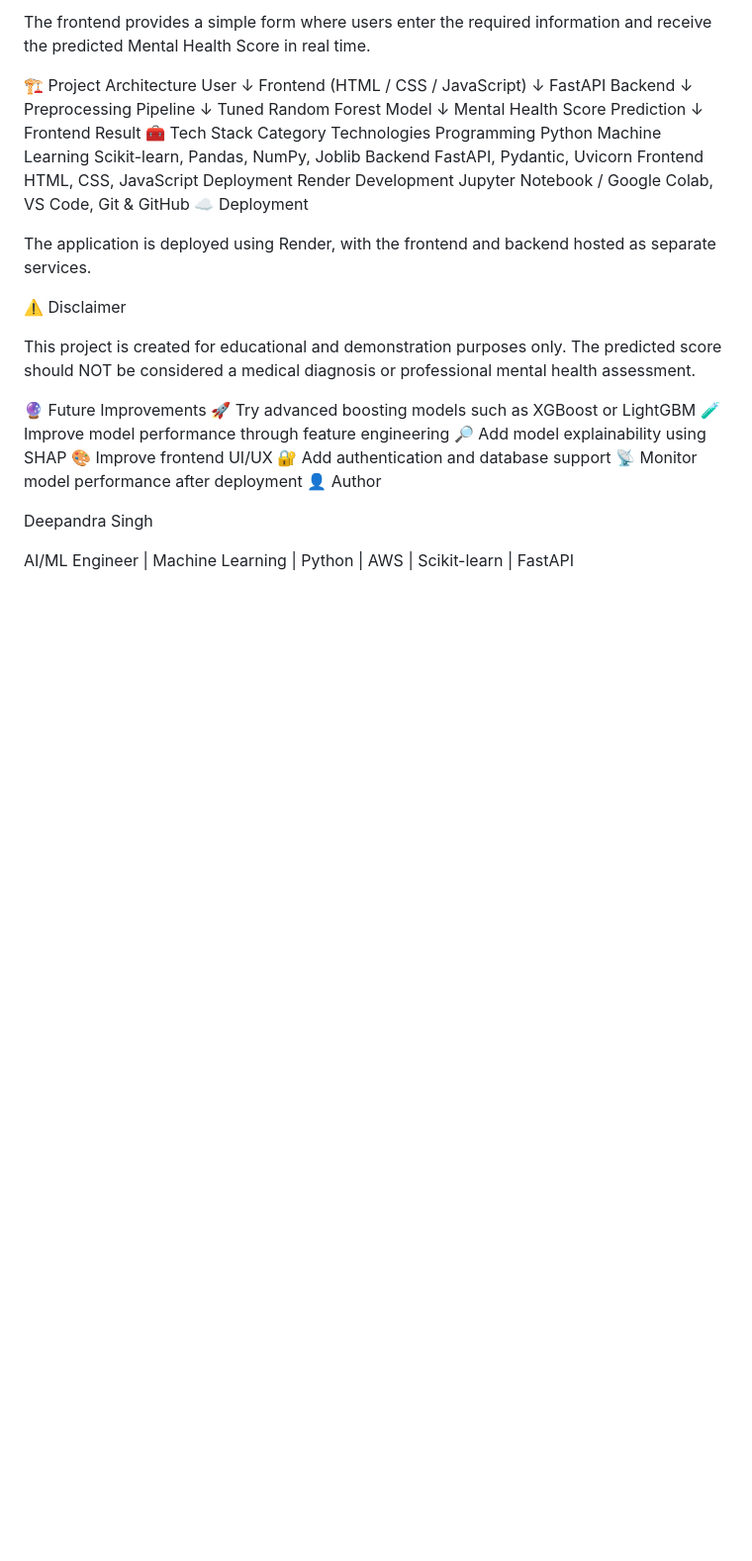
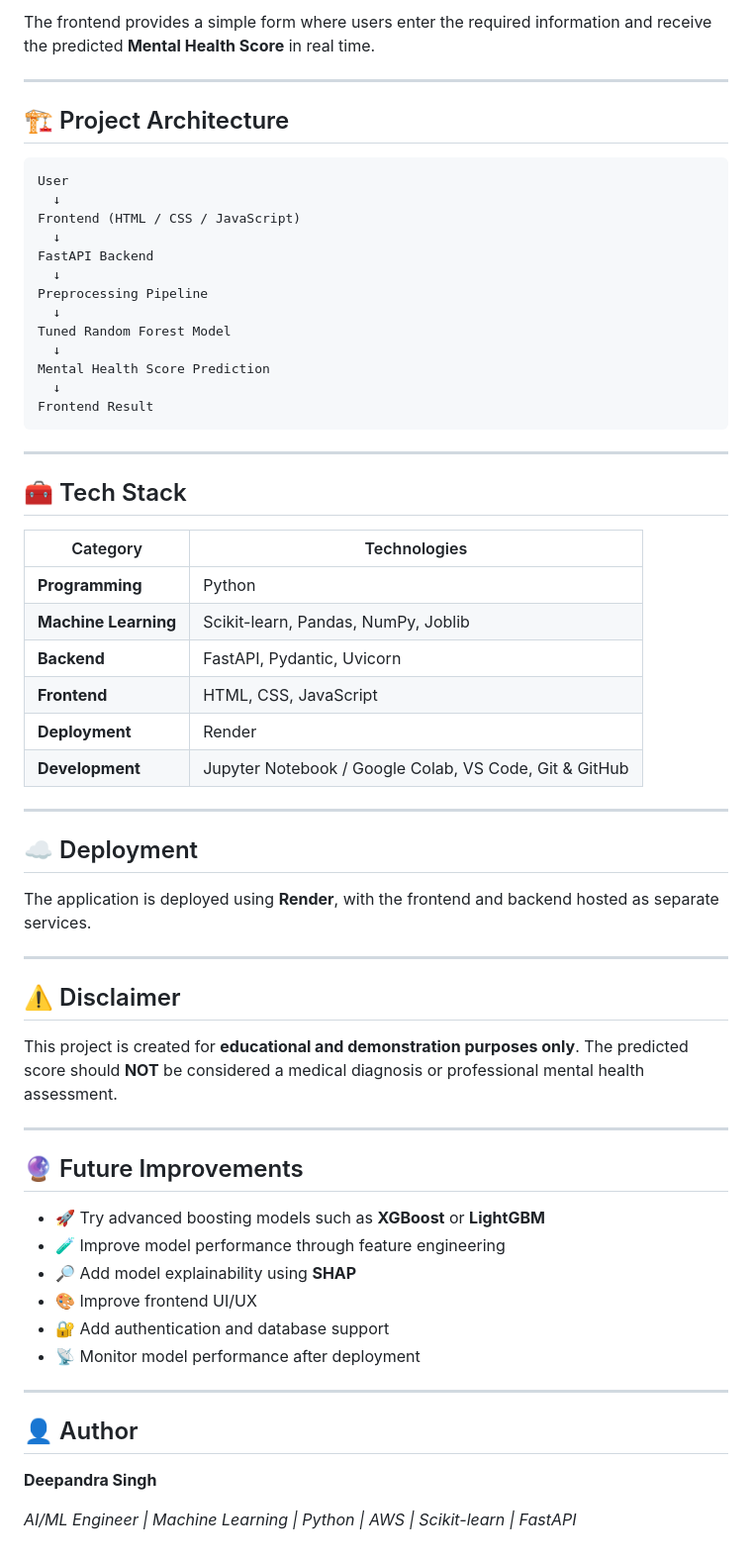
Before and after one commit to DeepandraSingh1225/Mental_health_score, a Markdown page: README.md, the part around one of its changes. Shown at 99% size. Drawn GitHub-style; blank space fills up the shorter version.

````diff
--- a/README.md
+++ b/README.md
@@ -164,7 +232,11 @@ JavaScript
 
-The frontend provides a simple form where users enter the required information and receive the predicted Mental Health Score in real time.
+The frontend provides a simple form where users enter the required information and receive the predicted **Mental Health Score** in real time.
 
-🏗️ Project Architecture
+---
+
+## 🏗️ Project Architecture
+
+```
 User
   ↓
 Frontend (HTML / CSS / JavaScript)
@@ -178,31 +250,49 @@ Tuned Random Forest Model
 Mental Health Score Prediction
   ↓
 Frontend Result
-🧰 Tech Stack
-Category	Technologies
-Programming	Python
-Machine Learning	Scikit-learn, Pandas, NumPy, Joblib
-Backend	FastAPI, Pydantic, Uvicorn
-Frontend	HTML, CSS, JavaScript
-Deployment	Render
-Development	Jupyter Notebook / Google Colab, VS Code, Git & GitHub
-☁️ Deployment
+```
 
-The application is deployed using Render, with the frontend and backend hosted as separate services.
+---
 
-⚠️ Disclaimer
+## 🧰 Tech Stack
 
-This project is created for educational and demonstration purposes only. The predicted score should NOT be considered a medical diagnosis or professional mental health assessment.
+| Category | Technologies |
+|---|---|
+| **Programming** | Python |
+| **Machine Learning** | Scikit-learn, Pandas, NumPy, Joblib |
+| **Backend** | FastAPI, Pydantic, Uvicorn |
+| **Frontend** | HTML, CSS, JavaScript |
+| **Deployment** | Render |
+| **Development** | Jupyter Notebook / Google Colab, VS Code, Git & GitHub |
 
-🔮 Future Improvements
-🚀 Try advanced boosting models such as XGBoost or LightGBM
-🧪 Improve model performance through feature engineering
-🔎 Add model explainability using SHAP
-🎨 Improve frontend UI/UX
-🔐 Add authentication and database support
-📡 Monitor model performance after deployment
-👤 Author
+---
 
-Deepandra Singh
+## ☁️ Deployment
 
-AI/ML Engineer | Machine Learning | Python | AWS | Scikit-learn | FastAPI
+The application is deployed using **Render**, with the frontend and backend hosted as separate services.
+
+---
+
+## ⚠️ Disclaimer
+
+This project is created for **educational and demonstration purposes only**.
+The predicted score should **NOT** be considered a medical diagnosis or professional mental health assessment.
+
+---
+
+## 🔮 Future Improvements
+
+- 🚀 Try advanced boosting models such as **XGBoost** or **LightGBM**
+- 🧪 Improve model performance through feature engineering
+- 🔎 Add model explainability using **SHAP**
+- 🎨 Improve frontend UI/UX
+- 🔐 Add authentication and database support
+- 📡 Monitor model performance after deployment
+
+---
+
+## 👤 Author
+
+**Deepandra Singh**
+
+*AI/ML Engineer | Machine Learning | Python | AWS | Scikit-learn | FastAPI*
````
Also changed, not shown: other parts of README.md (+160 -92 lines).
